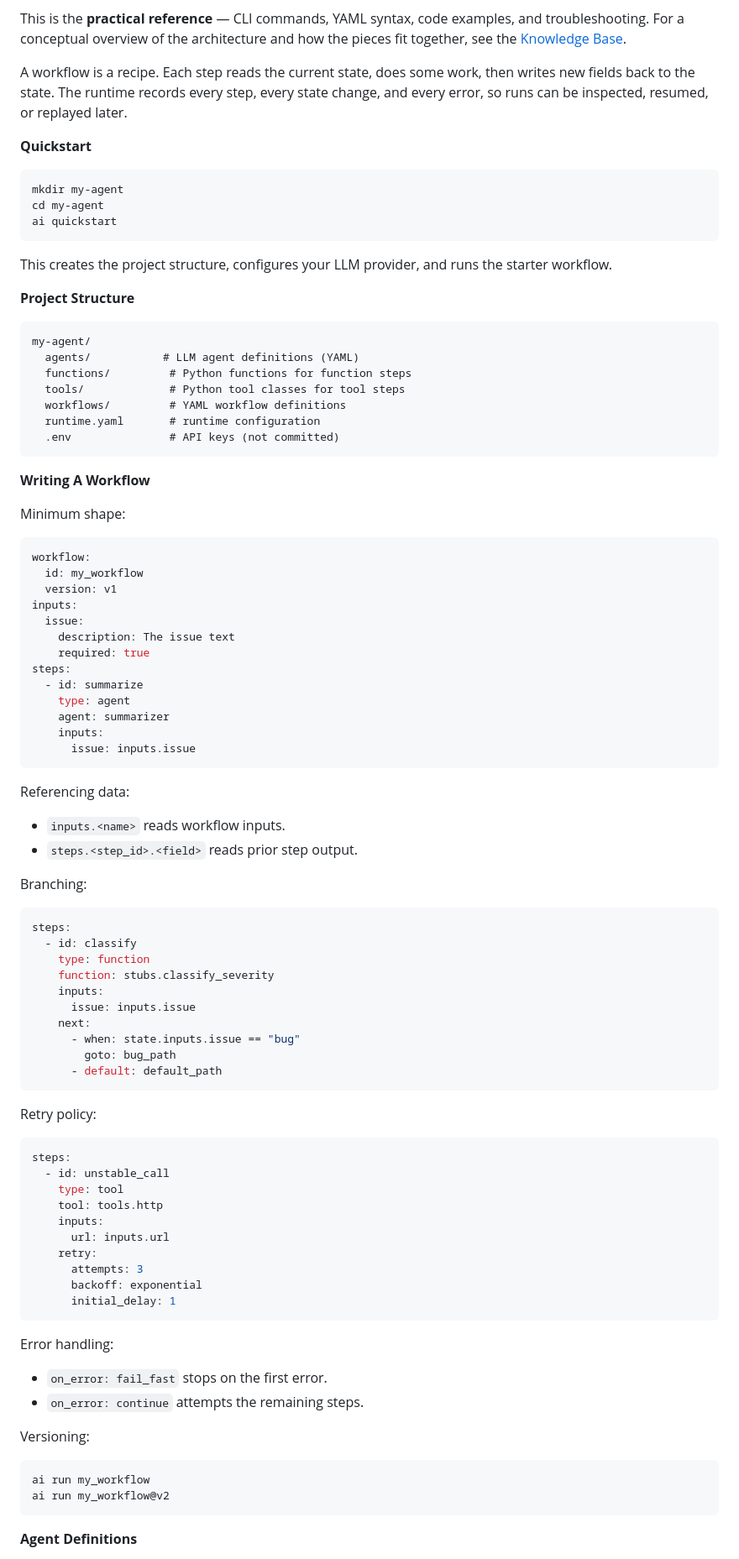
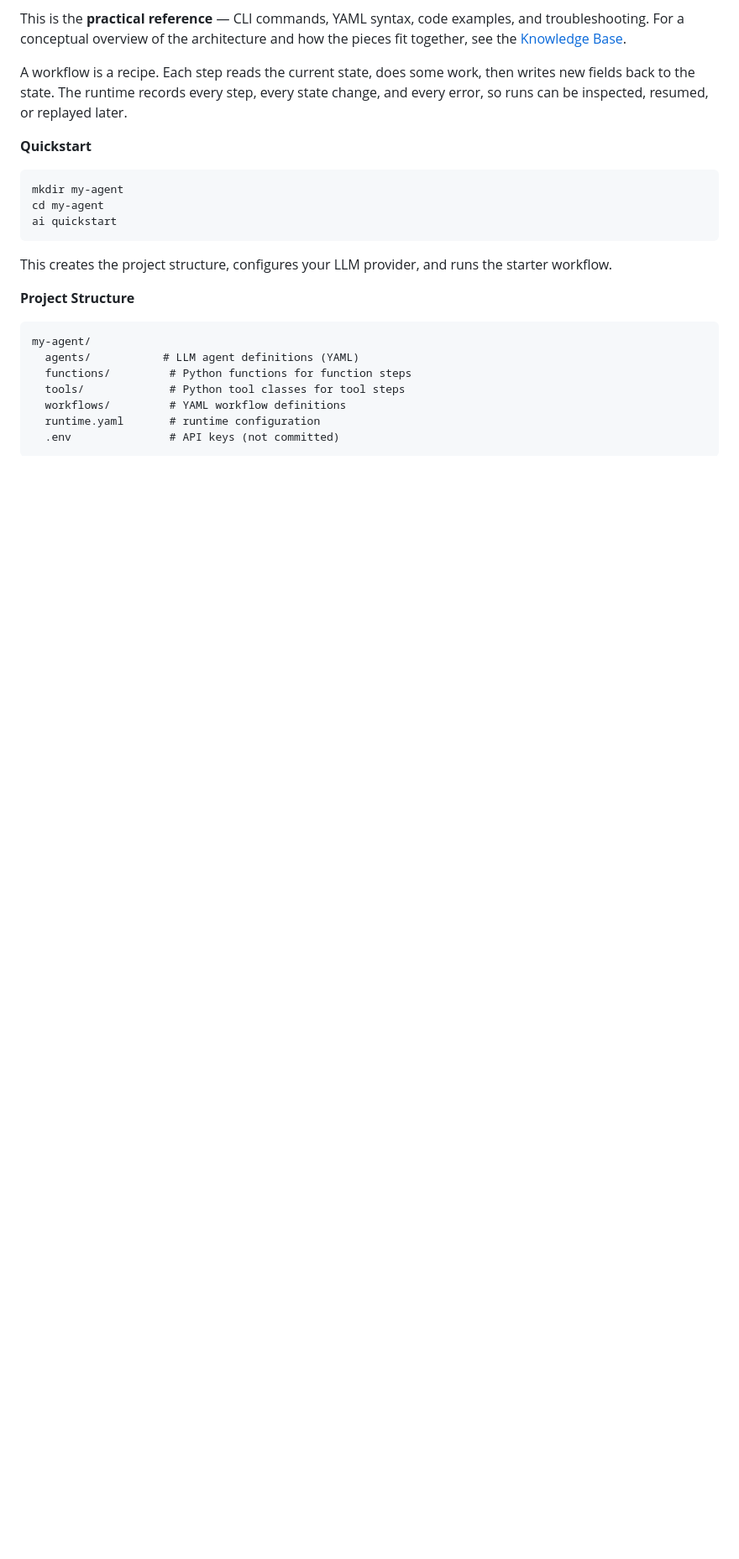
Before and after one commit to rogue-socket/agentic-runtime, a Markdown page: docs/guide/manual.md, the part around one of its changes. Shown at 84% size. Drawn GitHub-style; blank space fills up the shorter version.

Commit message:
polishing docs

````diff
--- a/docs/guide/manual.md
+++ b/docs/guide/manual.md
@@ -26,72 +26,3 @@ my-agent/
   .env               # API keys (not committed)
 ```
 
-**Writing A Workflow**
-
-Minimum shape:
-
-```yaml
-workflow:
-  id: my_workflow
-  version: v1
-inputs:
-  issue:
-    description: The issue text
-    required: true
-steps:
-  - id: summarize
-    type: agent
-    agent: summarizer
-    inputs:
-      issue: inputs.issue
-```
-
-Referencing data:
-
-- `inputs.<name>` reads workflow inputs.
-- `steps.<step_id>.<field>` reads prior step output.
-
-Branching:
-
-```yaml
-steps:
-  - id: classify
-    type: function
-    function: stubs.classify_severity
-    inputs:
-      issue: inputs.issue
-    next:
-      - when: state.inputs.issue == "bug"
-        goto: bug_path
-      - default: default_path
-```
-
-Retry policy:
-
-```yaml
-steps:
-  - id: unstable_call
-    type: tool
-    tool: tools.http
-    inputs:
-      url: inputs.url
-    retry:
-      attempts: 3
-      backoff: exponential
-      initial_delay: 1
-```
-
-Error handling:
-
-- `on_error: fail_fast` stops on the first error.
-- `on_error: continue` attempts the remaining steps.
-
-Versioning:
-
-```bash
-ai run my_workflow
-ai run my_workflow@v2
-```
-
-**Agent Definitions**
-
````
Also changed, not shown: other parts of docs/guide/manual.md (+0 -32 lines), docs/guide/troubleshooting.md (+13 -0 lines).
